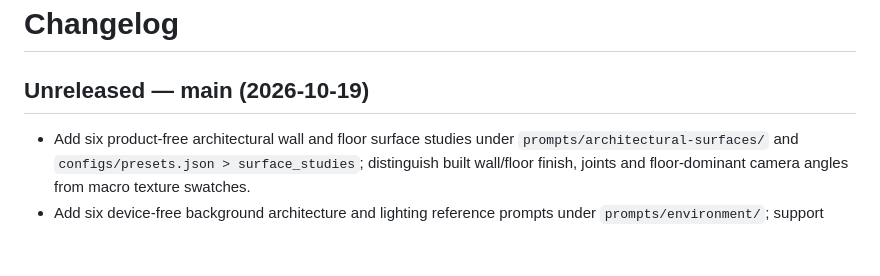
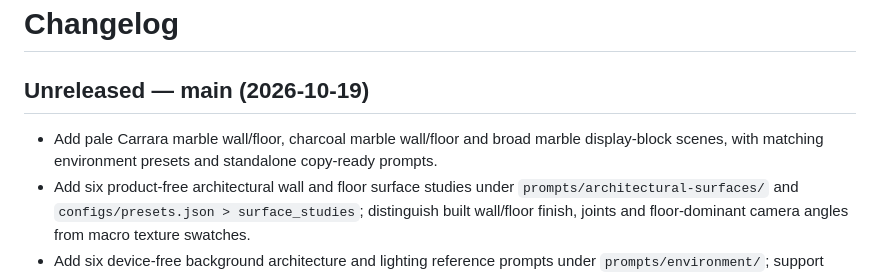
Before and after one commit to shasegawa-de/corp-mock-harness, a Markdown page: CHANGELOG.md, the part around the change. Rendered like a GitHub page; blank space fills up the shorter version.

Commit message:
docs: include honed marble wall, floor and plinth references

```diff
--- a/CHANGELOG.md
+++ b/CHANGELOG.md
@@ -2,6 +2,7 @@
 
 ## Unreleased — main (2026-10-19)
 
+- Add pale Carrara marble wall/floor, charcoal marble wall/floor and broad marble display-block scenes, with matching environment presets and standalone copy-ready prompts.
 - Add six product-free architectural wall and floor surface studies under `prompts/architectural-surfaces/` and `configs/presets.json > surface_studies`; distinguish built wall/floor finish, joints and floor-dominant camera angles from macro texture swatches.
 - Add six device-free background architecture and lighting reference prompts under `prompts/environment/`; support `environment-only` 0-device layouts alongside normal single/pair photos. Concept-board previews are not final standalone output validation.
 - Add iPhone 17 pose-aware single scenes: face-up flat on mineral floor, physically supported tilt on floor, face-up flat on broad table-sized concrete block, integrated-support tilt on block, and floorless solo suspension. Final prompts are complete single-scene text fixtures; image quality remains unverified.
```
